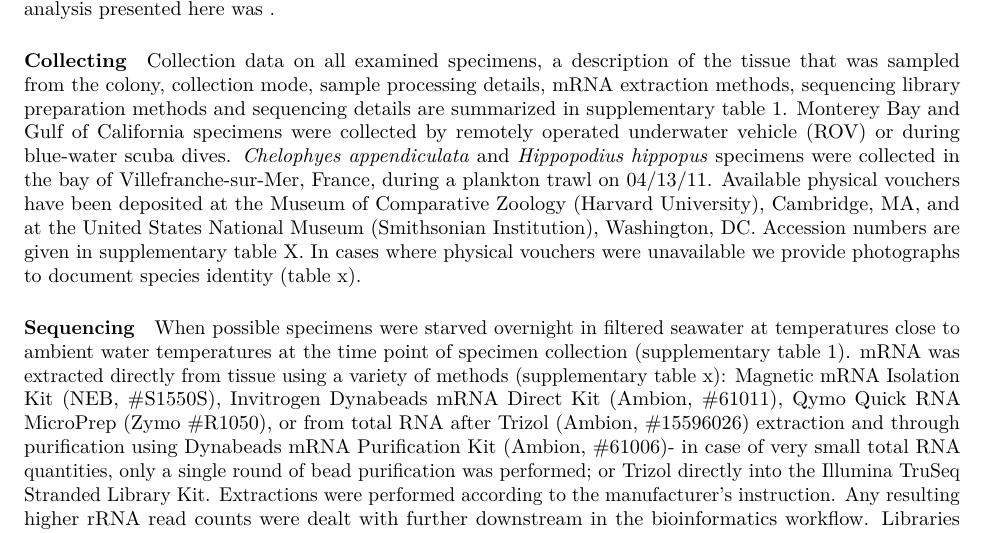
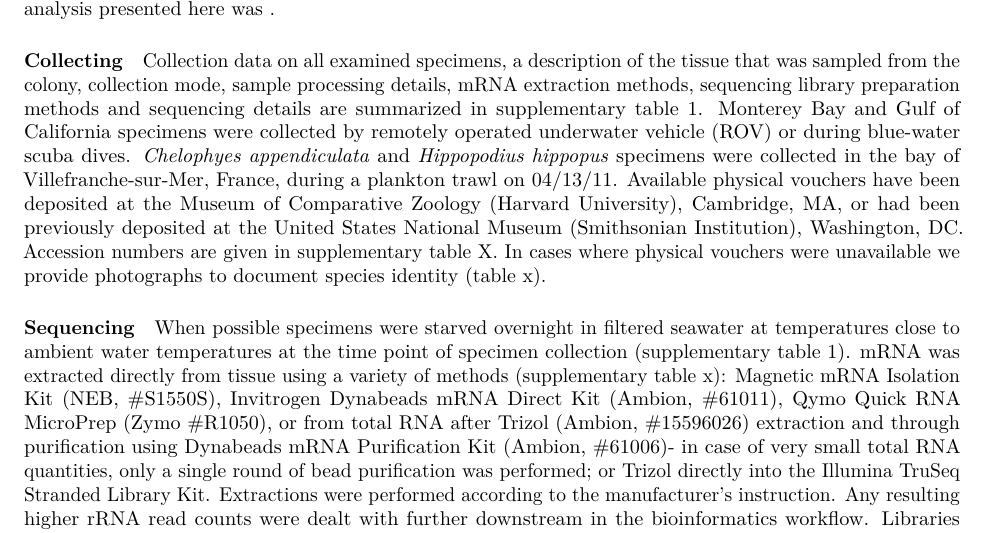
Before and after one commit to caseywdunn/siphonophore_phylogeny_2017, an R Markdown document (manuscript.rmd): part of page 2 of 9, cut so that both start at the same text. Rendered offline with R 4.5, knitr and Pandoc, then LaTeX, with nearby package versions; some code elsewhere in the file could not run offline.

Commit message:
correction physical voucher location

```diff
--- a/manuscript.rmd
+++ b/manuscript.rmd
@@ -203,7 +203,7 @@ This manuscript is an executable document computed directly from the data, provi
 
 #### Collecting
 
-Collection data on all examined specimens, a description of the tissue that was sampled from the colony, collection mode, sample processing details, mRNA extraction methods, sequencing library preparation methods and sequencing details are summarized in supplementary table 1. Monterey Bay and Gulf of California specimens were collected by remotely operated underwater vehicle (ROV) or during blue-water scuba dives. *Chelophyes appendiculata* and *Hippopodius hippopus* specimens were collected in the bay of Villefranche-sur-Mer, France, during a plankton trawl on 04/13/11. Available physical vouchers have been deposited at the Museum of Comparative Zoology (Harvard University), Cambridge, MA, and at the United States National Museum (Smithsonian Institution), Washington, DC. Accession numbers are given in supplementary table X. In cases where physical vouchers were unavailable we provide photographs to document species identity (table x).
+Collection data on all examined specimens, a description of the tissue that was sampled from the colony, collection mode, sample processing details, mRNA extraction methods, sequencing library preparation methods and sequencing details are summarized in supplementary table 1. Monterey Bay and Gulf of California specimens were collected by remotely operated underwater vehicle (ROV) or during blue-water scuba dives. *Chelophyes appendiculata* and *Hippopodius hippopus* specimens were collected in the bay of Villefranche-sur-Mer, France, during a plankton trawl on 04/13/11. Available physical vouchers have been deposited at the Museum of Comparative Zoology (Harvard University), Cambridge, MA, or had been previously deposited at the United States National Museum (Smithsonian Institution), Washington, DC. Accession numbers are given in supplementary table X. In cases where physical vouchers were unavailable we provide photographs to document species identity (table x).
 
 
 #### Sequencing
```
